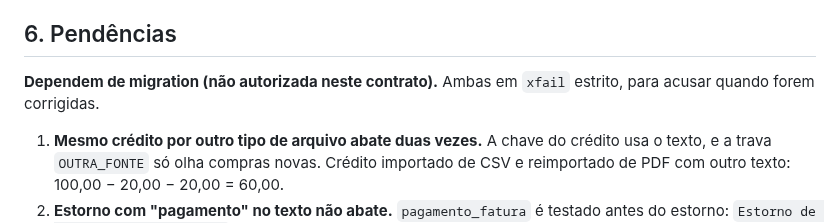
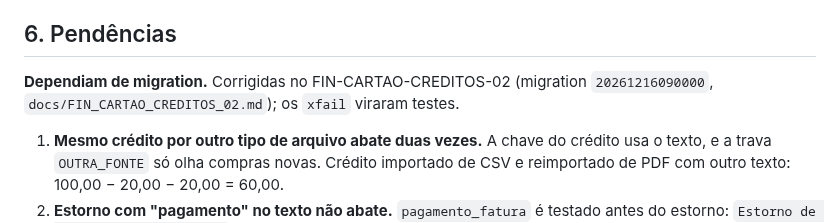
Before and after one commit to heydsonlc/Controle-Financeiro, a Markdown page: docs/FIN_CARTAO_CREDITOS_01.md, the part around the change. Rendered like a GitHub page.

Commit message:
docs: FIN-CARTAO-CREDITOS-02 diagnostico, identidade do credito e testes
Co-Authored-By: Claude Opus 5.5 <noreply@anthropic.com>

```diff
--- a/docs/FIN_CARTAO_CREDITOS_01.md
+++ b/docs/FIN_CARTAO_CREDITOS_01.md
@@ -77,7 +77,7 @@ Nenhum arquivo de `supabase/` mudou. Os mesmos arquivos fictícios (Nubank e Cai
 
 ## 6. Pendências
 
-**Dependem de migration (não autorizada neste contrato).** Ambas em `xfail` estrito, para acusar quando forem corrigidas.
+**Dependiam de migration.** Corrigidas no FIN-CARTAO-CREDITOS-02 (migration `20261216090000`, `docs/FIN_CARTAO_CREDITOS_02.md`); os `xfail` viraram testes.
 
 1. **Mesmo crédito por outro tipo de arquivo abate duas vezes.** A chave do crédito usa o texto, e a trava `OUTRA_FONTE` só olha compras novas. Crédito importado de CSV e reimportado de PDF com outro texto: 100,00 − 20,00 − 20,00 = 60,00.
 2. **Estorno com "pagamento" no texto não abate.** `pagamento_fatura` é testado antes do estorno: `Estorno de "Pagamento Facil Loja"` fica retirado como pagamento recebido.
```
Also changed, not shown: docs/FIN_CARTAO_CREDITOS_02.md (added, +68 -0 lines), docs/ROADMAP.md (+1 -1 lines).
